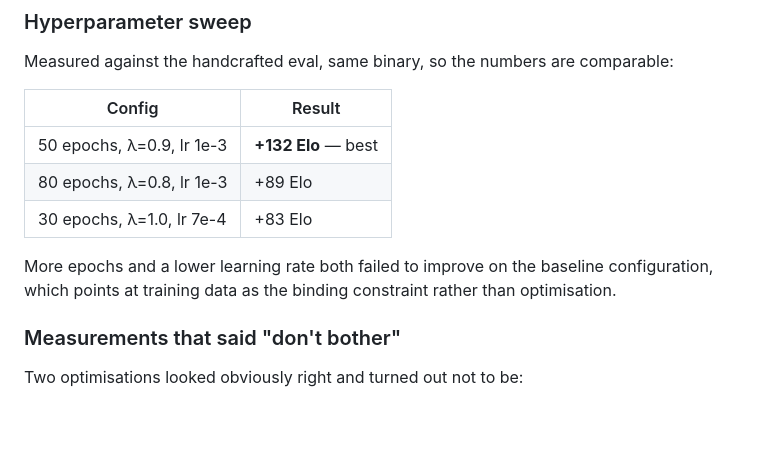
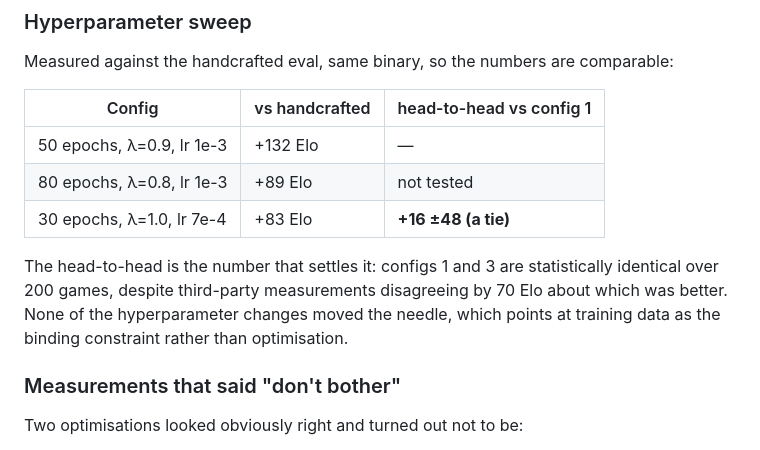
Before and after one commit to Nesbesss/khatib-chess, a Markdown page: README.md, the part around the change. Drawn GitHub-style; blank space fills up the shorter version.

Commit message:
README: head-to-head shows configs 1 and 3 are tied
Co-Authored-By: Claude Opus 5 (1M context) <noreply@anthropic.com>
Claude-Session: https://claude.ai/code/session_01TL4qPH3YnnWx7kaMG3oLDo

```diff
--- a/README.md
+++ b/README.md
@@ -153,15 +153,17 @@ and promotion requires a margin whose confidence interval excludes zero.
 Measured against the handcrafted eval, same binary, so the numbers are
 comparable:
 
-| Config | Result |
-|---|---|
-| 50 epochs, λ=0.9, lr 1e-3 | **+132 Elo** — best |
-| 80 epochs, λ=0.8, lr 1e-3 | +89 Elo |
-| 30 epochs, λ=1.0, lr 7e-4 | +83 Elo |
+| Config | vs handcrafted | head-to-head vs config 1 |
+|---|---|---|
+| 50 epochs, λ=0.9, lr 1e-3 | +132 Elo | — |
+| 80 epochs, λ=0.8, lr 1e-3 | +89 Elo | not tested |
+| 30 epochs, λ=1.0, lr 7e-4 | +83 Elo | **+16 ±48 (a tie)** |
 
-More epochs and a lower learning rate both failed to improve on the baseline
-configuration, which points at training data as the binding constraint rather
-than optimisation.
+The head-to-head is the number that settles it: configs 1 and 3 are
+statistically identical over 200 games, despite third-party measurements
+disagreeing by 70 Elo about which was better. None of the hyperparameter
+changes moved the needle, which points at training data as the binding
+constraint rather than optimisation.
 
 ### Measurements that said "don't bother"
 
```
